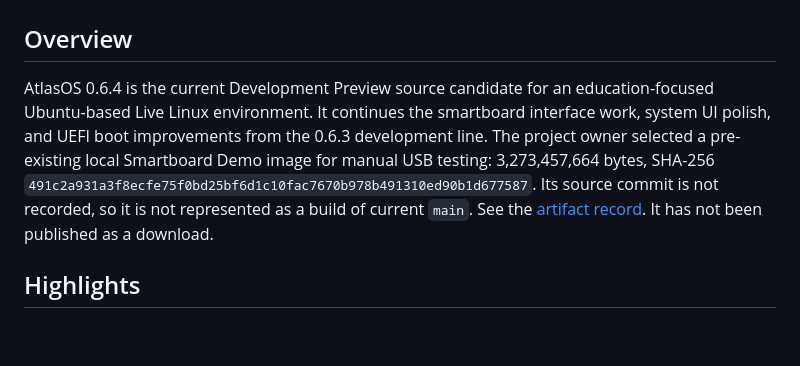
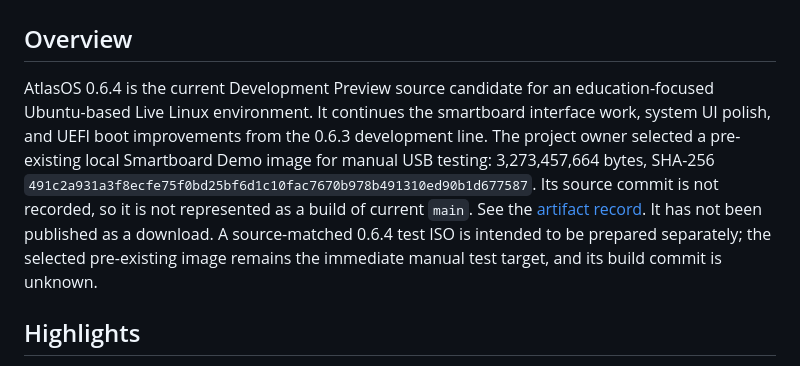
Before and after one commit to chavooosss/AtlasOS, a Markdown page: docs/release/release-notes-0.6.4.md, the part around the change. GitHub-like rendering; blank space fills up the shorter version.

Commit message:
docs: clarify source-matched 0.6.4 ISO status

```diff
--- a/docs/release/release-notes-0.6.4.md
+++ b/docs/release/release-notes-0.6.4.md
@@ -2,7 +2,7 @@
 
 ## Overview
 
-AtlasOS 0.6.4 is the current Development Preview source candidate for an education-focused Ubuntu-based Live Linux environment. It continues the smartboard interface work, system UI polish, and UEFI boot improvements from the 0.6.3 development line. The project owner selected a pre-existing local Smartboard Demo image for manual USB testing: 3,273,457,664 bytes, SHA-256 `491c2a931a3f8ecfe75f0bd25bf6d1c10fac7670b978b491310ed90b1d677587`. Its source commit is not recorded, so it is not represented as a build of current `main`. See the [artifact record](../validation/selected-0.6.4-smartboard-demo.md). It has not been published as a download.
+AtlasOS 0.6.4 is the current Development Preview source candidate for an education-focused Ubuntu-based Live Linux environment. It continues the smartboard interface work, system UI polish, and UEFI boot improvements from the 0.6.3 development line. The project owner selected a pre-existing local Smartboard Demo image for manual USB testing: 3,273,457,664 bytes, SHA-256 `491c2a931a3f8ecfe75f0bd25bf6d1c10fac7670b978b491310ed90b1d677587`. Its source commit is not recorded, so it is not represented as a build of current `main`. See the [artifact record](../validation/selected-0.6.4-smartboard-demo.md). It has not been published as a download. A source-matched 0.6.4 test ISO is intended to be prepared separately; the selected pre-existing image remains the immediate manual test target, and its build commit is unknown.
 
 ## Highlights
 
```
